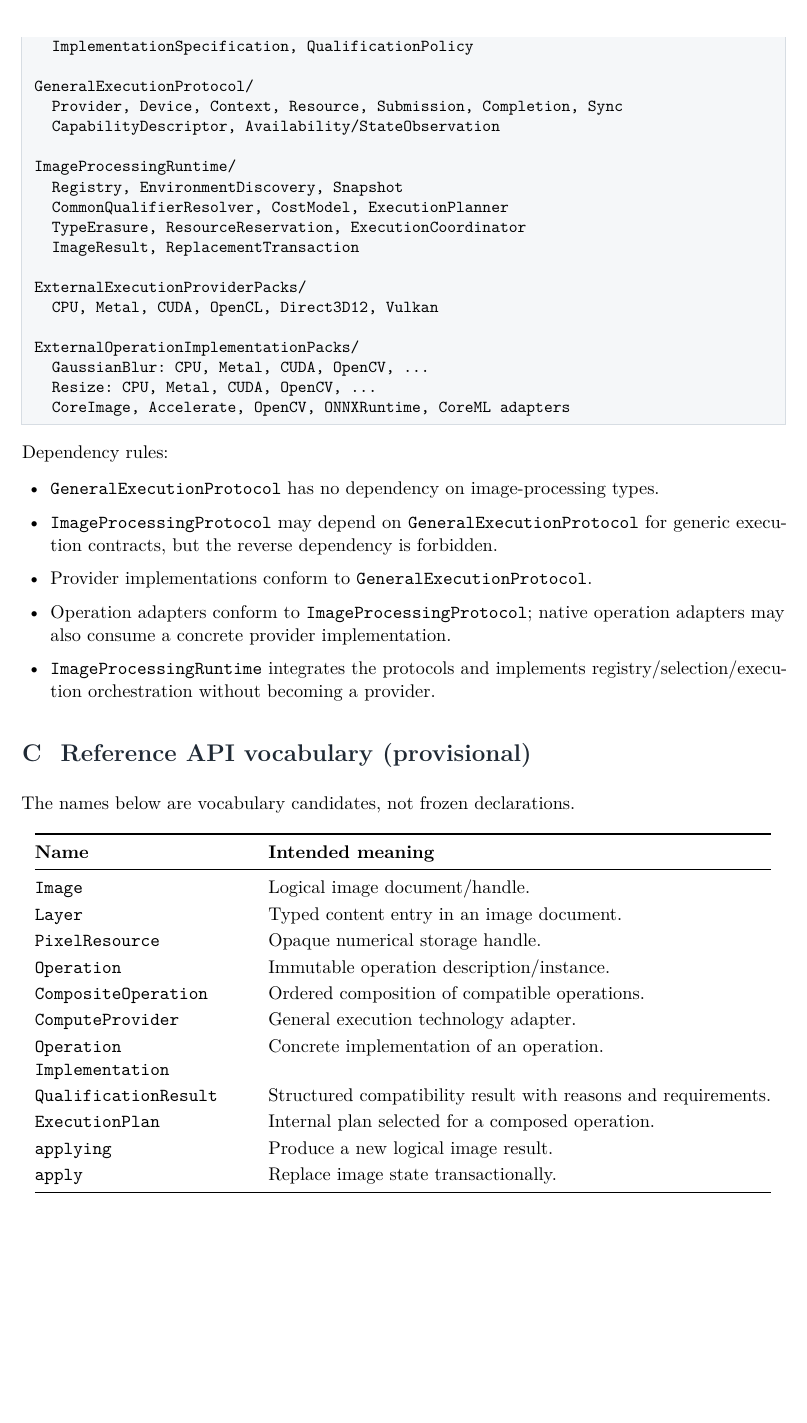
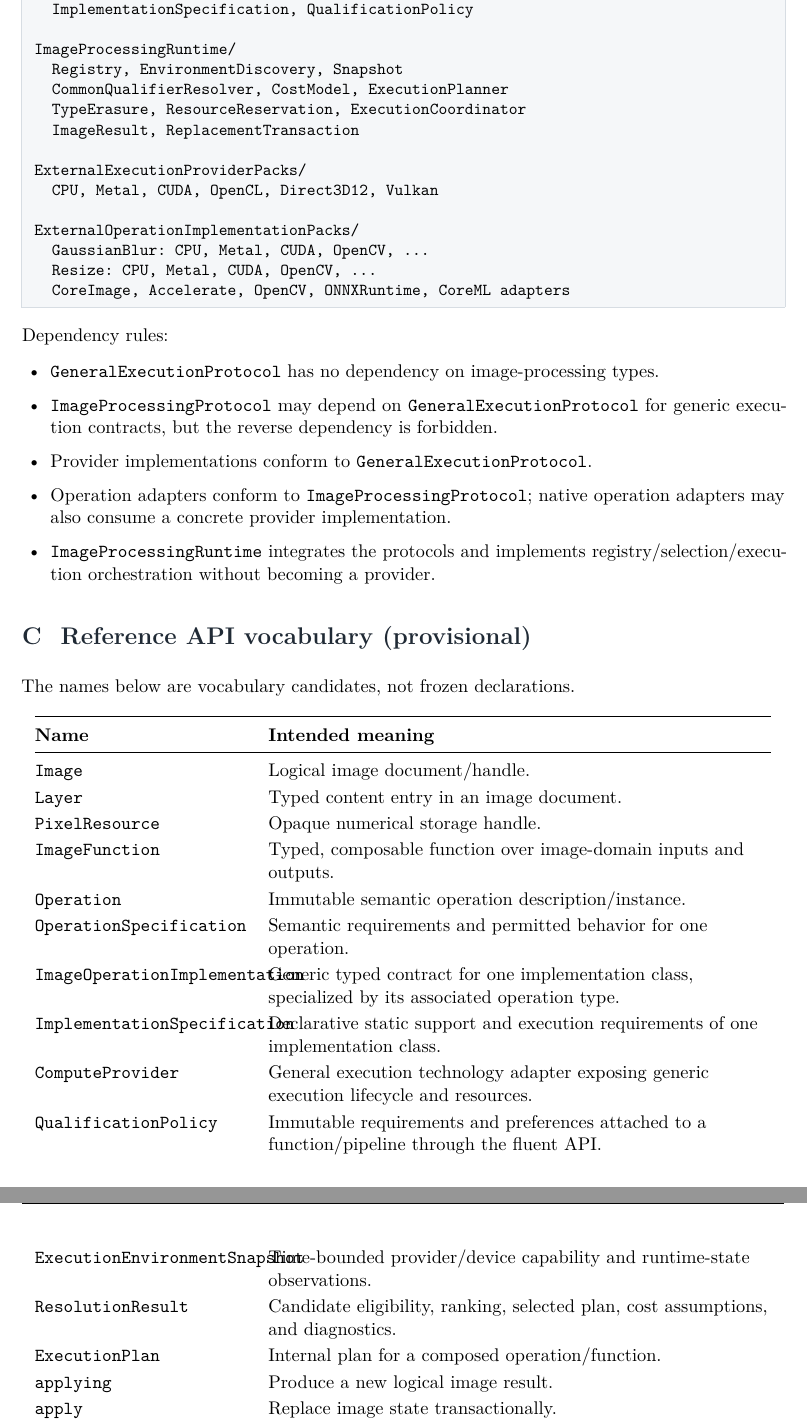
Before and after one commit to Shennagyp/ImageProcessing, a LaTeX document (docs/research/architecture/ImageProcessing-Architecture.tex): part of page 38 of 39 before the commit and two parts of pages 38 and 39 of 40 after it, the two joined at a grey line, cut so that both start at the same text, the shorter picture padded with empty space. Compiled offline with pdfLaTeX.

Commit message:
Complete architecture appendix vocabulary and package boundaries

```diff
--- a/docs/research/architecture/ImageProcessing-Architecture.tex
+++ b/docs/research/architecture/ImageProcessing-Architecture.tex
@@ -1199,10 +1200,6 @@
   ImageFunction, Operation, OperationSpecification
   ImageOperationImplementation
   ImplementationSpecification, QualificationPolicy
-
-GeneralExecutionProtocol/
-  Provider, Device, Context, Resource, Submission, Completion, Sync
-  CapabilityDescriptor, Availability/StateObservation
 
 ImageProcessingRuntime/
   Registry, EnvironmentDiscovery, Snapshot
@@ -1238,12 +1235,16 @@
 \texttt{Image} & Logical image document/handle. \\
 \texttt{Layer} & Typed content entry in an image document. \\
 \texttt{PixelResource} & Opaque numerical storage handle. \\
-\texttt{Operation} & Immutable operation description/instance. \\
-\texttt{CompositeOperation} & Ordered composition of compatible operations. \\
-\texttt{ComputeProvider} & General execution technology adapter. \\
-\texttt{Operation\allowbreak Implementation} & Concrete implementation of an operation. \\
-\texttt{QualificationResult} & Structured compatibility result with reasons and requirements. \\
-\texttt{ExecutionPlan} & Internal plan selected for a composed operation. \\
+\texttt{ImageFunction} & Typed, composable function over image-domain inputs and outputs. \\
+\texttt{Operation} & Immutable semantic operation description/instance. \\
+\texttt{OperationSpecification} & Semantic requirements and permitted behavior for one operation. \\
+\texttt{ImageOperationImplementation} & Generic typed contract for one implementation class, specialized by its associated operation type. \\
+\texttt{ImplementationSpecification} & Declarative static support and execution requirements of one implementation class. \\
+\texttt{ComputeProvider} & General execution technology adapter exposing generic execution lifecycle and resources. \\
+\texttt{QualificationPolicy} & Immutable requirements and preferences attached to a function/pipeline through the fluent API. \\
+\texttt{ExecutionEnvironmentSnapshot} & Time-bounded provider/device capability and runtime-state observations. \\
+\texttt{ResolutionResult} & Candidate eligibility, ranking, selected plan, cost assumptions, and diagnostics. \\
+\texttt{ExecutionPlan} & Internal plan for a composed operation/function. \\
 \texttt{applying} & Produce a new logical image result. \\
 \texttt{apply} & Replace image state transactionally. \\
 \bottomrule
```
Also changed, not shown: docs/research/architecture/ImageProcessing-Architecture.tex (1 more changed lines).
